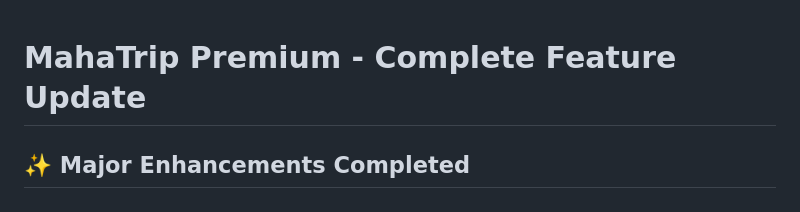
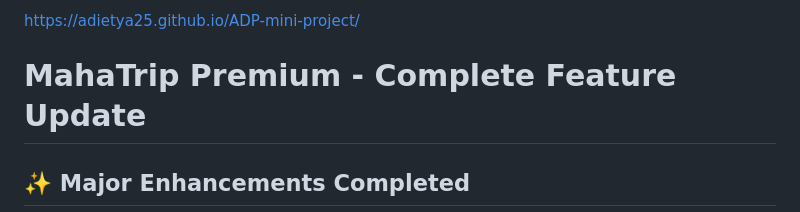
Before and after one commit to Adietya25/ADP-mini-project, a Markdown page: README.md, the part around the change. Drawn GitHub-style.

Commit message:
Add project link to README

```diff
--- a/README.md
+++ b/README.md
@@ -1,4 +1,4 @@
-
+https://adietya25.github.io/ADP-mini-project/
 # MahaTrip Premium - Complete Feature Update
 
 ## ✨ Major Enhancements Completed
```
